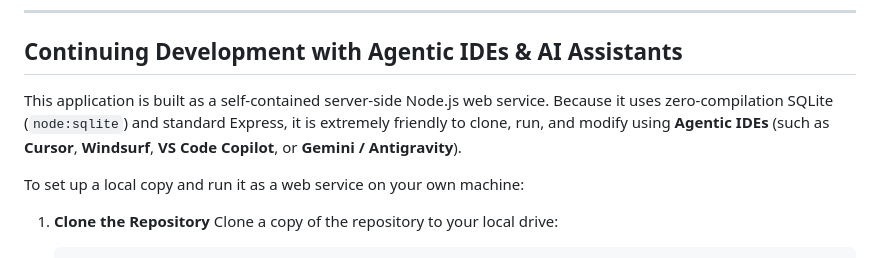
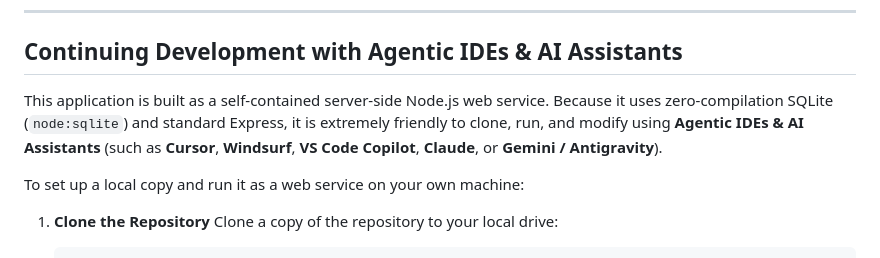
Before and after one commit to dmpotter1361/once-human-recipe, a Markdown page: README.md, the part around the change. Rendered like a GitHub page.

Commit message:
docs(readme): add Claude to the list of Agentic IDEs & AI Assistants

```diff
--- a/README.md
+++ b/README.md
@@ -76,7 +76,7 @@ The frontend uses Vanilla HTML5/CSS3 styled with translucent glassmorphic compon
 
 ## Continuing Development with Agentic IDEs & AI Assistants
 
-This application is built as a self-contained server-side Node.js web service. Because it uses zero-compilation SQLite (`node:sqlite`) and standard Express, it is extremely friendly to clone, run, and modify using **Agentic IDEs** (such as **Cursor**, **Windsurf**, **VS Code Copilot**, or **Gemini / Antigravity**).
+This application is built as a self-contained server-side Node.js web service. Because it uses zero-compilation SQLite (`node:sqlite`) and standard Express, it is extremely friendly to clone, run, and modify using **Agentic IDEs & AI Assistants** (such as **Cursor**, **Windsurf**, **VS Code Copilot**, **Claude**, or **Gemini / Antigravity**).
 
 To set up a local copy and run it as a web service on your own machine:
 
```
